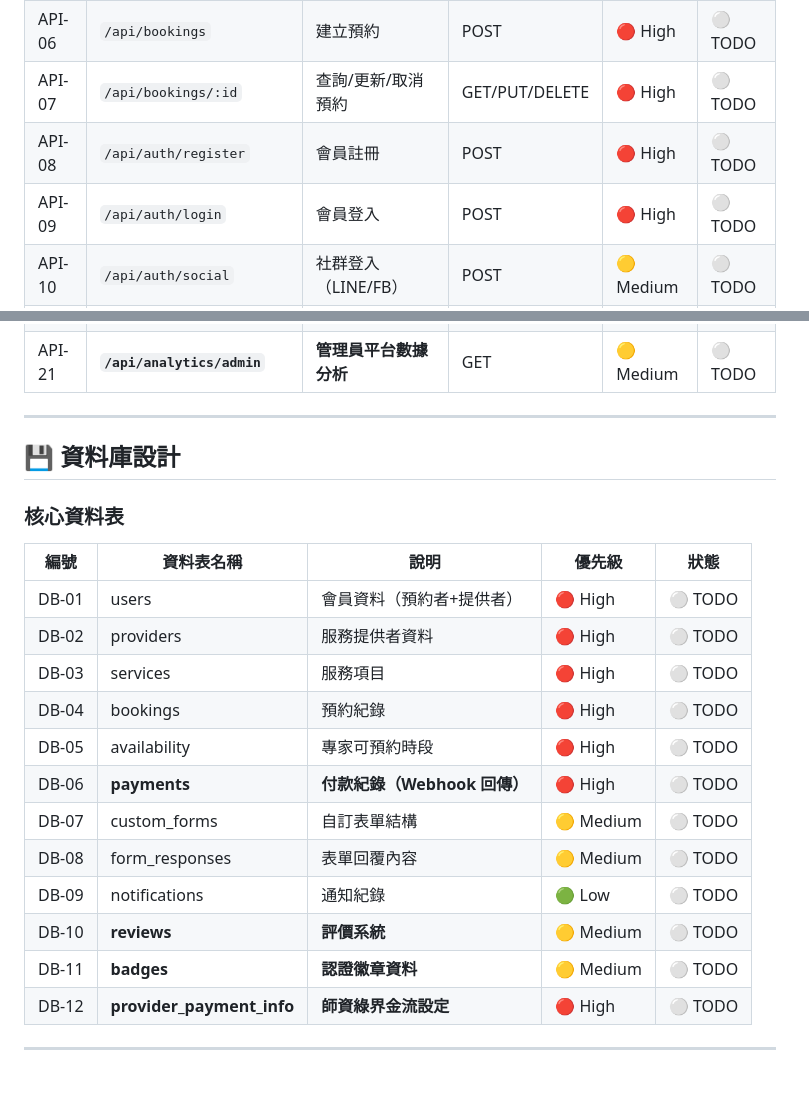
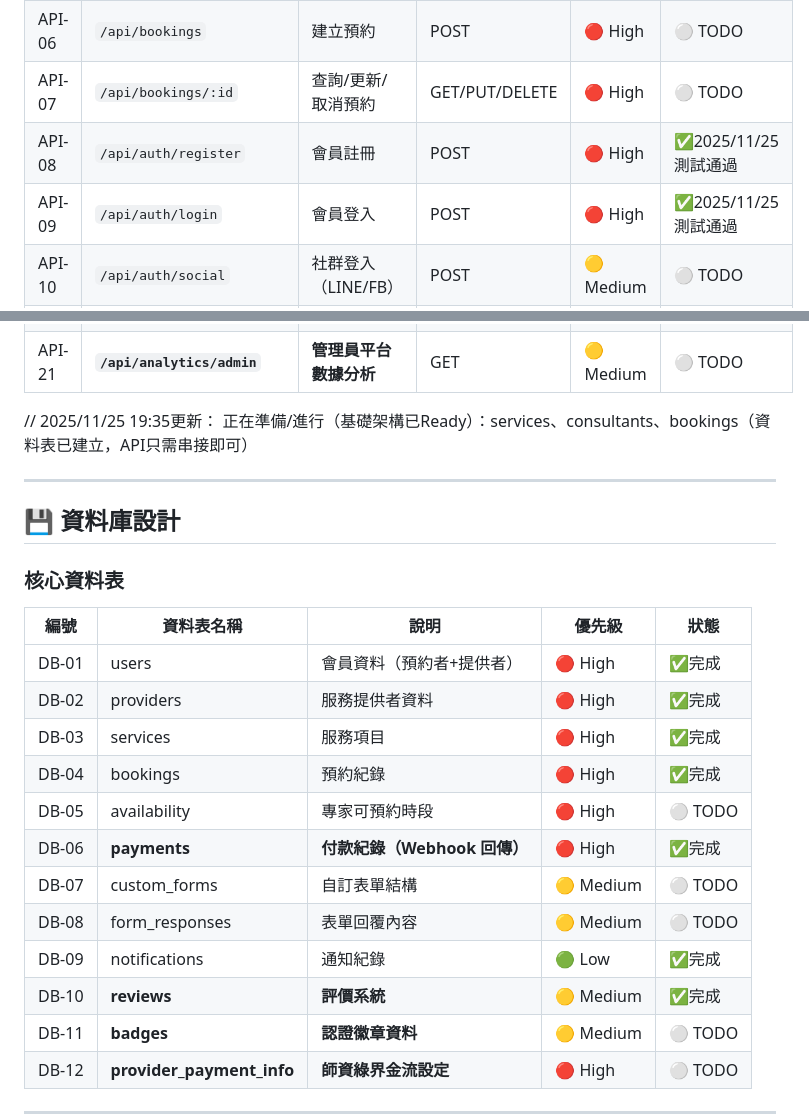
Before and after one commit to Quanling-Quanyu/tts-booking, a Markdown page: README.md, 2 parts joined by grey strips. Drawn GitHub-style; blank space fills up the shorter version.

```diff
--- a/README.md
+++ b/README.md
@@ -102,8 +102,8 @@
 | API-05 | `/api/availability` | 查詢可預約時段 | GET | 🔴 High | ⚪ TODO |
 | API-06 | `/api/bookings` | 建立預約 | POST | 🔴 High | ⚪ TODO |
 | API-07 | `/api/bookings/:id` | 查詢/更新/取消預約 | GET/PUT/DELETE | 🔴 High | ⚪ TODO |
-| API-08 | `/api/auth/register` | 會員註冊 | POST | 🔴 High | ⚪ TODO |
-| API-09 | `/api/auth/login` | 會員登入 | POST | 🔴 High | ⚪ TODO |
+| API-08 | `/api/auth/register` | 會員註冊 | POST | 🔴 High | ✅2025/11/25測試通過 |
+| API-09 | `/api/auth/login` | 會員登入 | POST | 🔴 High | ✅2025/11/25測試通過 |
 | API-10 | `/api/auth/social` | 社群登入（LINE/FB） | POST | 🟡 Medium | ⚪ TODO |
 | API-11 | **`/api/payments/checkout`** | **產生師資綠界金流表單** | POST | 🔴 High | ⚪ TODO |
 | API-12 | **`/api/payments/callback`** | **接收綠界 Webhook 通知** | POST | 🔴 High | ⚪ TODO |
@@ -117,6 +117,9 @@
 | API-20 | **`/api/analytics/provider`** | **師資數據分析（預約/收入）** | GET | 🟡 Medium | ⚪ TODO |
 | API-21 | **`/api/analytics/admin`** | **管理員平台數據分析** | GET | 🟡 Medium | ⚪ TODO |
 
+// 2025/11/25 19:35更新：
+正在準備/進行（基礎架構已Ready）：services、consultants、bookings（資料表已建立，API只需串接即可）
+
 ---
 
 ## 💾 資料庫設計
@@ -124,16 +127,16 @@
 ### 核心資料表
 | 編號 | 資料表名稱 | 說明 | 優先級 | 狀態 |
 |------|------------|------|--------|------|
-| DB-01 | users | 會員資料（預約者+提供者） | 🔴 High | ⚪ TODO |
-| DB-02 | providers | 服務提供者資料 | 🔴 High | ⚪ TODO |
-| DB-03 | services | 服務項目 | 🔴 High | ⚪ TODO |
-| DB-04 | bookings | 預約紀錄 | 🔴 High | ⚪ TODO |
+| DB-01 | users | 會員資料（預約者+提供者） | 🔴 High | ✅完成 |
+| DB-02 | providers | 服務提供者資料 | 🔴 High | ✅完成 |
+| DB-03 | services | 服務項目 | 🔴 High | ✅完成 |
+| DB-04 | bookings | 預約紀錄 | 🔴 High | ✅完成 |
 | DB-05 | availability | 專家可預約時段 | 🔴 High | ⚪ TODO |
-| DB-06 | **payments** | **付款紀錄（Webhook 回傳）** | 🔴 High | ⚪ TODO |
+| DB-06 | **payments** | **付款紀錄（Webhook 回傳）** | 🔴 High | ✅完成 |
 | DB-07 | custom_forms | 自訂表單結構 | 🟡 Medium | ⚪ TODO |
 | DB-08 | form_responses | 表單回覆內容 | 🟡 Medium | ⚪ TODO |
-| DB-09 | notifications | 通知紀錄 | 🟢 Low | ⚪ TODO |
-| DB-10 | **reviews** | **評價系統** | 🟡 Medium | ⚪ TODO |
+| DB-09 | notifications | 通知紀錄 | 🟢 Low | ✅完成 |
+| DB-10 | **reviews** | **評價系統** | 🟡 Medium | ✅完成 |
 | DB-11 | **badges** | **認證徽章資料** | 🟡 Medium | ⚪ TODO |
 | DB-12 | **provider_payment_info** | **師資綠界金流設定** | 🔴 High | ⚪ TODO |
 
```
